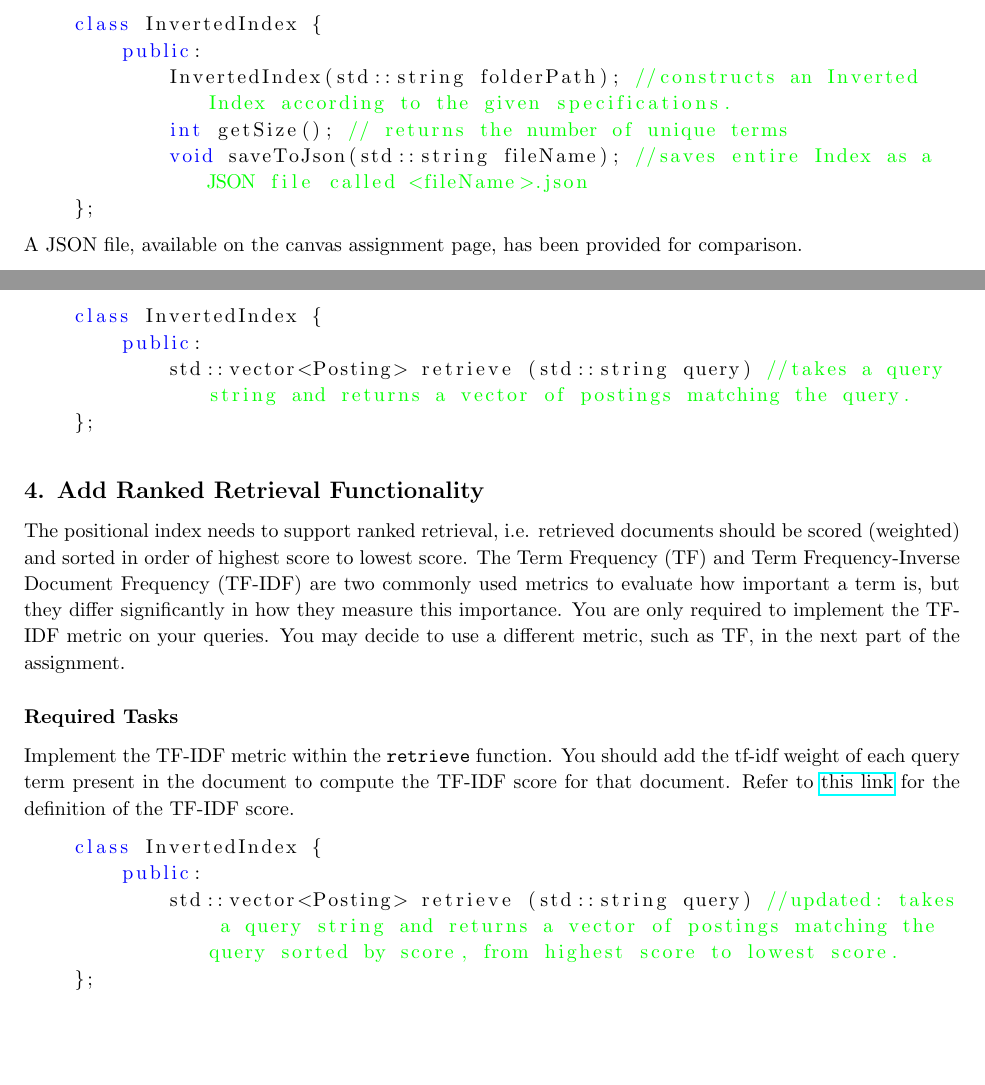
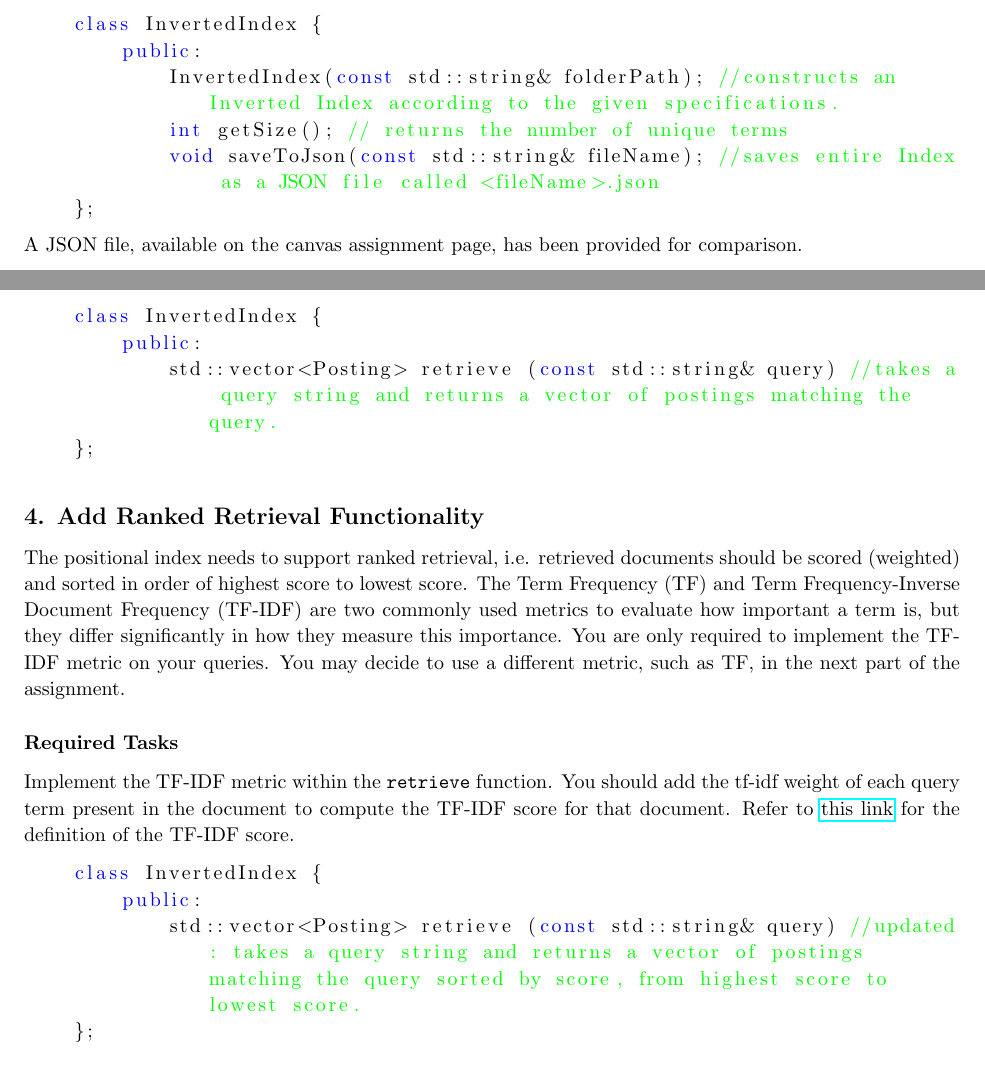
Before and after one commit to CS-201-Spring-2024/hw4, a LaTeX problem sheet (tex-sources/Assignment-04.tex): two parts of pages 4 and 5 of 7, joined at a grey line, cut so that both start at the same text. Compiled offline with pdfLaTeX.

Commit message:
Updated tex-sources

```diff
--- a/tex-sources/Assignment-04.tex
+++ b/tex-sources/Assignment-04.tex
@@ -237,9 +237,9 @@ Create a class called \texttt{InvertedIndex} and write the functions \texttt{Inv
 \begin{lstlisting}
     class InvertedIndex {
         public:
-            InvertedIndex(std::string folderPath); //constructs an Inverted Index according to the given specifications.
+            InvertedIndex(const std::string& folderPath); //constructs an Inverted Index according to the given specifications.
             int getSize(); // returns the number of unique terms
-            void saveToJson(std::string fileName); //saves entire Index as a JSON file called <fileName>.json
+            void saveToJson(const std::string& fileName); //saves entire Index as a JSON file called <fileName>.json
     };
 \end{lstlisting}
 A JSON file, available on the canvas assignment page, has been provided for comparison.
@@ -284,7 +284,7 @@ Write a function, \texttt{retrieve}, within the \texttt{InvertedIndex} class wit
 \begin{lstlisting}
     class InvertedIndex {
         public:
-            std::vector<Posting> retrieve (std::string query) //takes a query string and returns a vector of postings matching the query.
+            std::vector<Posting> retrieve (const std::string& query) //takes a query string and returns a vector of postings matching the query.
     };
 \end{lstlisting}
 
@@ -298,7 +298,7 @@ Implement the TF-IDF metric within the \texttt{retrieve} function. You should ad
 \begin{lstlisting}
     class InvertedIndex {
         public:
-            std::vector<Posting> retrieve (std::string query) //updated: takes a query string and returns a vector of postings matching the query sorted by score, from highest score to lowest score.
+            std::vector<Posting> retrieve (const std::string& query) //updated: takes a query string and returns a vector of postings matching the query sorted by score, from highest score to lowest score.
     };
 \end{lstlisting}
 
```
Also changed, not shown: tex-sources/Assignment-04.pdf.
